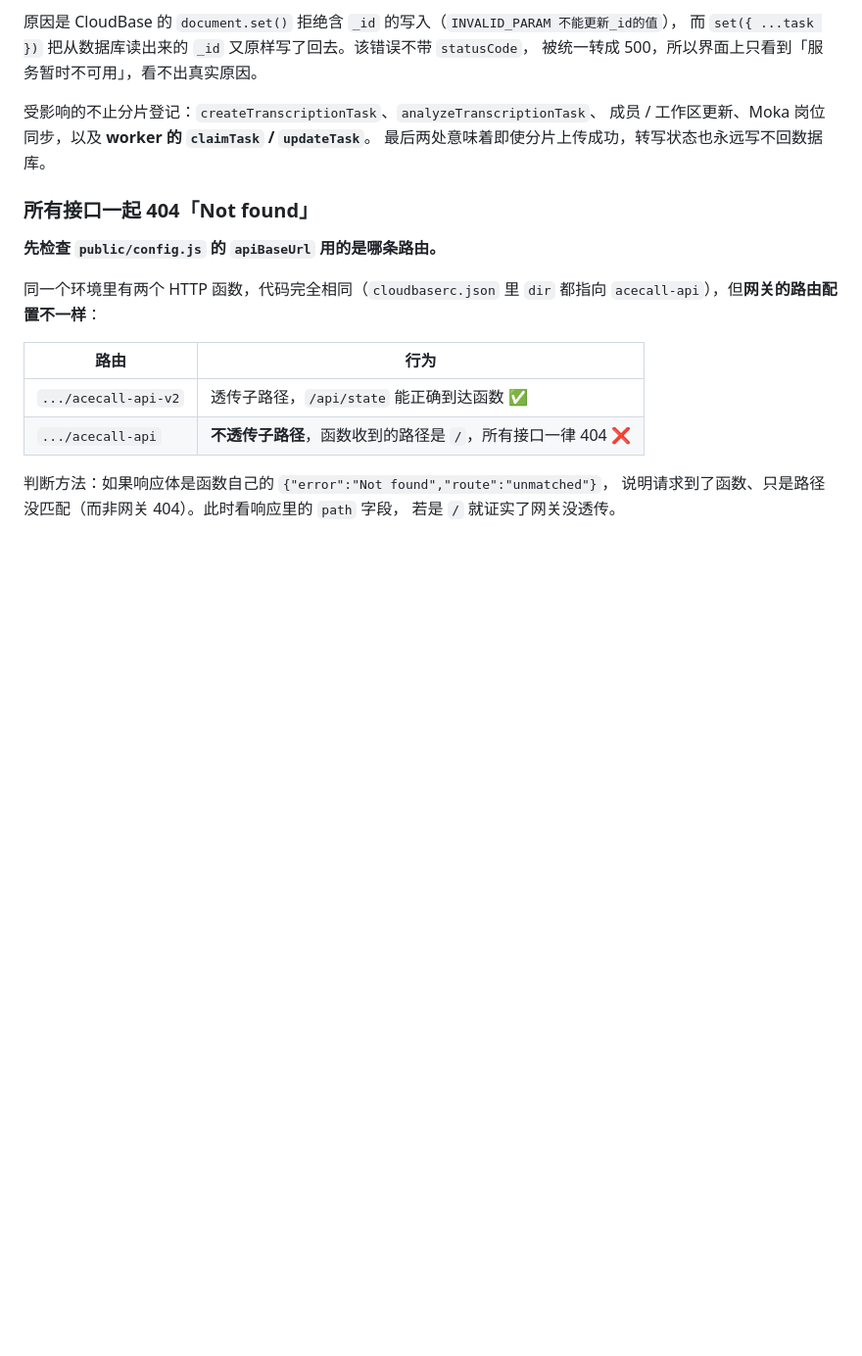
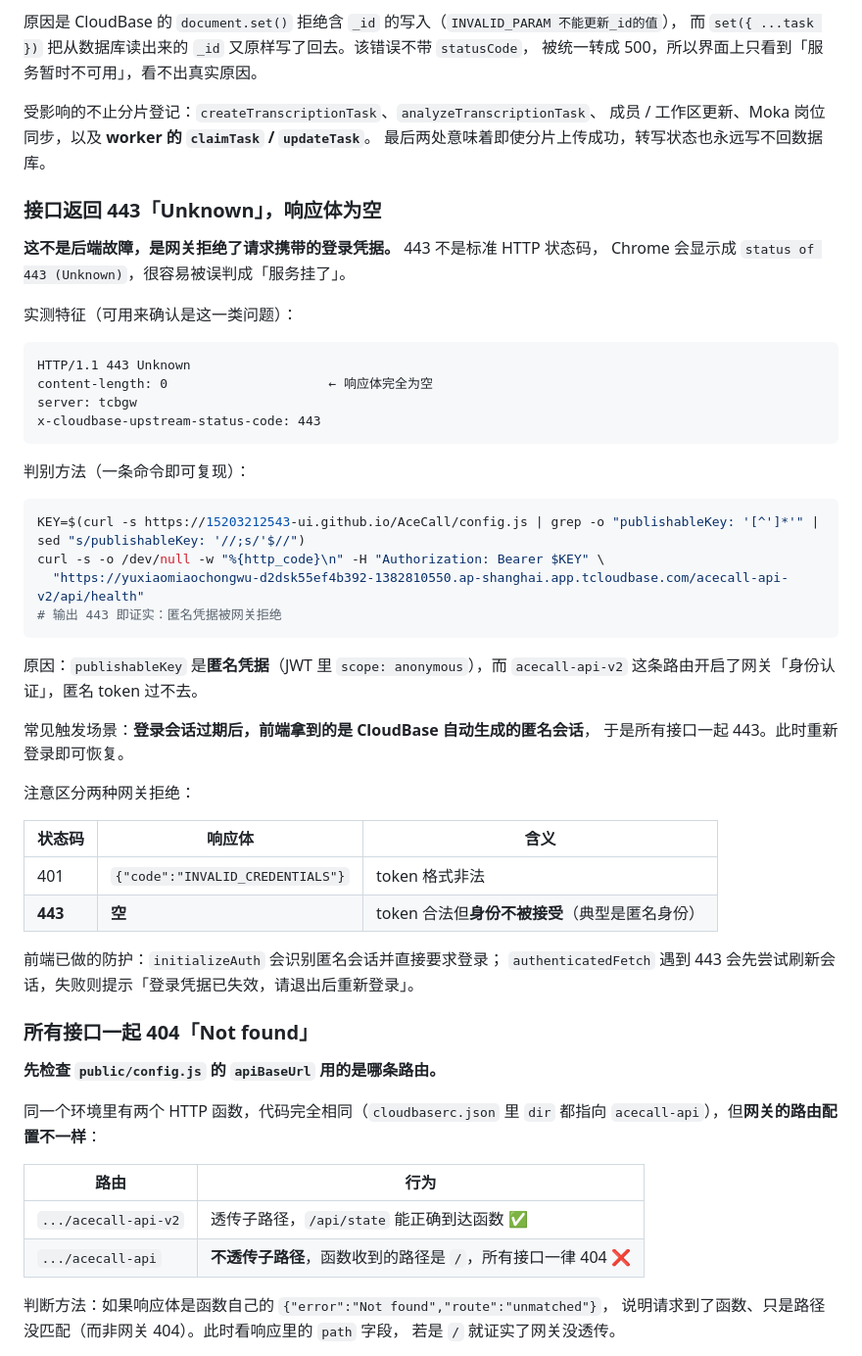
Before and after one commit to 15203212543-ui/AceCall, a Markdown page: workers/transcription-worker/FRONTEND_TESTING.md, the part around the change. Shown at 98% size. Rendered like a GitHub page; blank space fills up the shorter version.

Commit message:
补充网关 443 空响应的排查方法

````diff
--- a/workers/transcription-worker/FRONTEND_TESTING.md
+++ b/workers/transcription-worker/FRONTEND_TESTING.md
@@ -185,6 +185,45 @@ WHISPER_API_URL=http://127.0.0.1:9001/v1/audio/transcriptions \
 成员 / 工作区更新、Moka 岗位同步，以及 **worker 的 `claimTask` / `updateTask`**。
 最后两处意味着即使分片上传成功，转写状态也永远写不回数据库。
 
+### 接口返回 443「Unknown」，响应体为空
+
+**这不是后端故障，是网关拒绝了请求携带的登录凭据。** 443 不是标准 HTTP 状态码，
+Chrome 会显示成 `status of 443 (Unknown)`，很容易被误判成「服务挂了」。
+
+实测特征（可用来确认是这一类问题）：
+
+```
+HTTP/1.1 443 Unknown
+content-length: 0                     ← 响应体完全为空
+server: tcbgw
+x-cloudbase-upstream-status-code: 443
+```
+
+判别方法（一条命令即可复现）：
+
+```bash
+KEY=$(curl -s https://15203212543-ui.github.io/AceCall/config.js | grep -o "publishableKey: '[^']*'" | sed "s/publishableKey: '//;s/'$//")
+curl -s -o /dev/null -w "%{http_code}\n" -H "Authorization: Bearer $KEY" \
+  "https://yuxiaomiaochongwu-d2dsk55ef4b392-1382810550.ap-shanghai.app.tcloudbase.com/acecall-api-v2/api/health"
+# 输出 443 即证实：匿名凭据被网关拒绝
+```
+
+原因：`publishableKey` 是**匿名凭据**（JWT 里 `scope: anonymous`），而 `acecall-api-v2`
+这条路由开启了网关「身份认证」，匿名 token 过不去。
+
+常见触发场景：**登录会话过期后，前端拿到的是 CloudBase 自动生成的匿名会话**，
+于是所有接口一起 443。此时重新登录即可恢复。
+
+注意区分两种网关拒绝：
+
+| 状态码 | 响应体 | 含义 |
+|---|---|---|
+| 401 | `{"code":"INVALID_CREDENTIALS"}` | token 格式非法 |
+| **443** | **空** | token 合法但**身份不被接受**（典型是匿名身份） |
+
+前端已做的防护：`initializeAuth` 会识别匿名会话并直接要求登录；
+`authenticatedFetch` 遇到 443 会先尝试刷新会话，失败则提示「登录凭据已失效，请退出后重新登录」。
+
 ### 所有接口一起 404「Not found」
 
 **先检查 `public/config.js` 的 `apiBaseUrl` 用的是哪条路由。**
````
